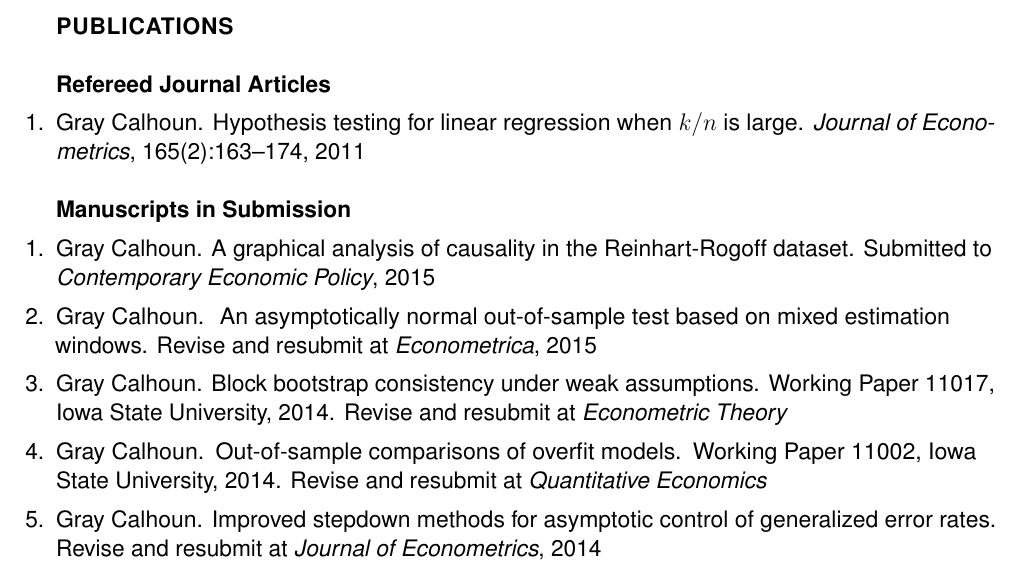
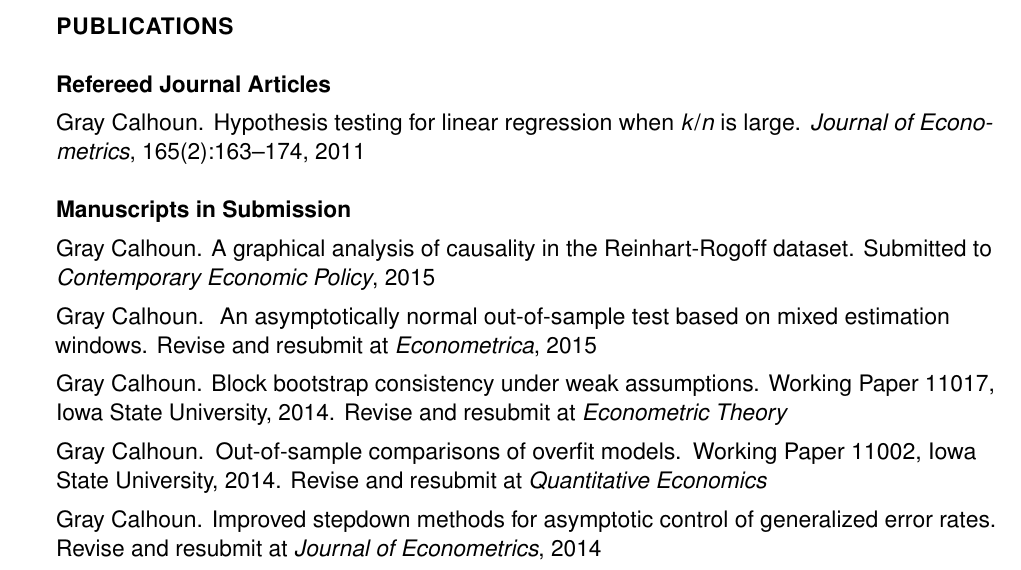
Before and after one commit to mmkuang/grayclhn.github.io, a LaTeX CV (dl/calhoun-cv.tex): part of page 1 of 3, cut so that both start at the same text. Compiled offline with pdfLaTeX.

Commit message:
Make a few more mionr changes to CV

```diff
--- a/dl/calhoun-cv.tex
+++ b/dl/calhoun-cv.tex
@@ -71,18 +71,18 @@ Ames, \allcaps{IA} 50011 & \url{http://gray.clhn.org}
 \nobibliography{calhoun-ref}
 \subsection*{Refereed Journal Articles}
 
-\begin{enumerate}
+\begin{itemize}[label={}]
 \item \bibentry{calhoun:2011}
-\end{enumerate}
+\end{itemize}
 
 \subsection*{Manuscripts in Submission}
 
-\begin{enumerate}
+\begin{itemize}[label={}]
 \item \bibentry{calhoun:f}
 \item \bibentry{calhoun:d}
 \item \bibentry{calhoun:a}
 \item \bibentry{calhoun:b}
 \item \bibentry{calhoun:c}
-\end{enumerate}
+\end{itemize}
 
 \subsection*{Manuscripts in Preparation}
```
Also changed, not shown: dl/calhoun-ref.bib (+2 -2 lines), dl/calhoun-cv.pdf, dl/calhoun-cv.tex (4 more changed lines).
